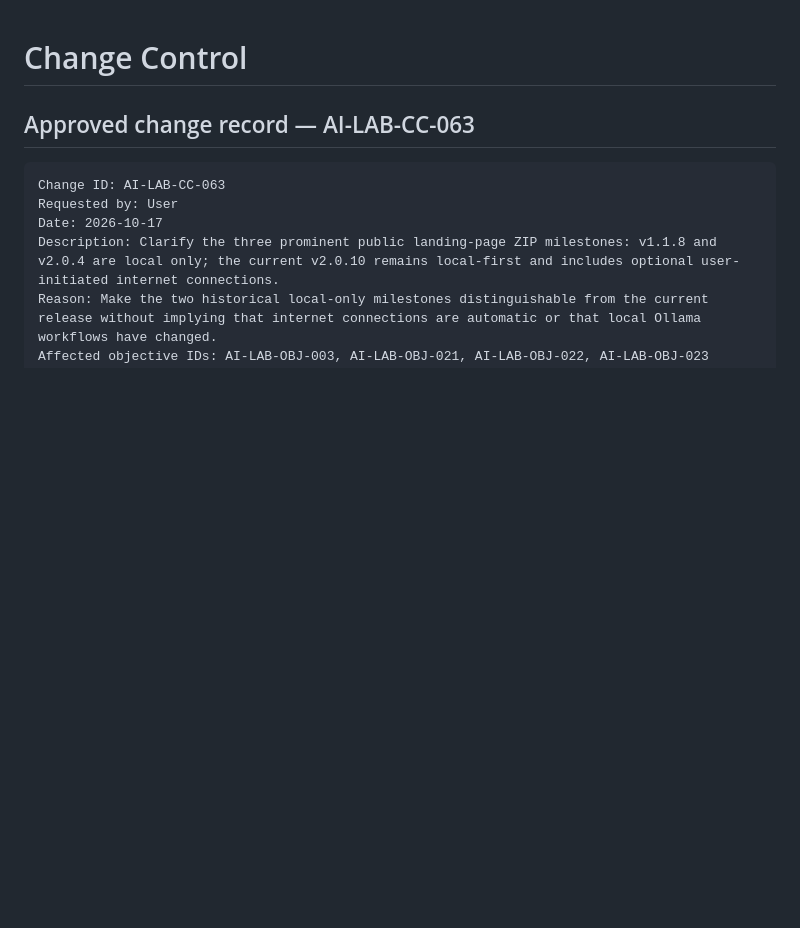
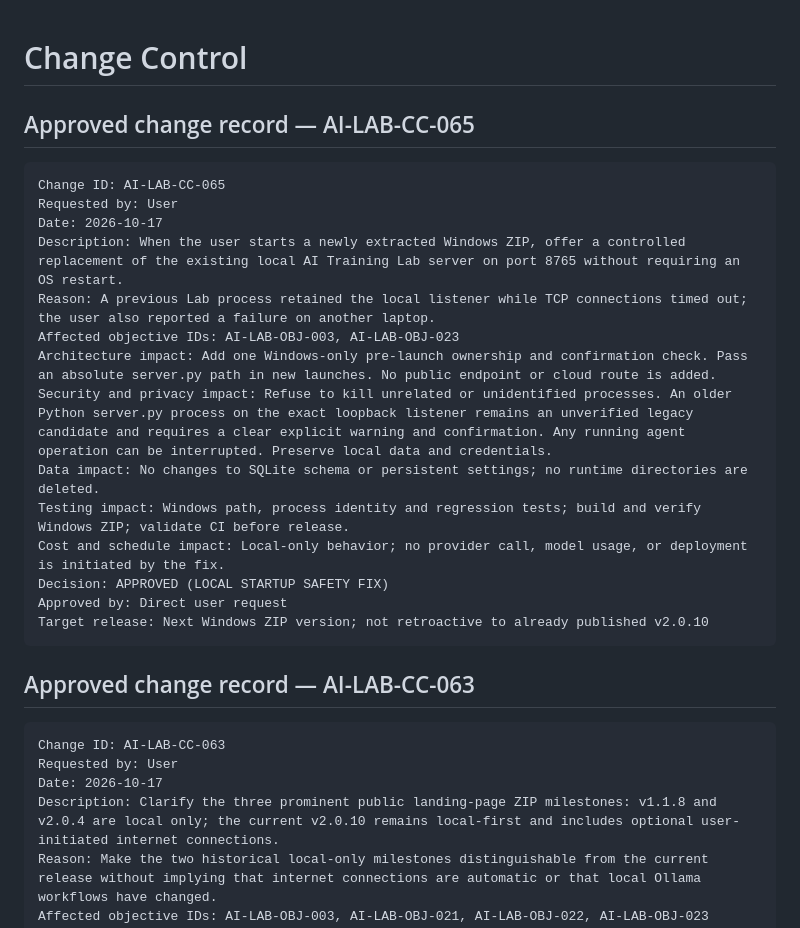
Before and after one commit to mmark76/Markellos-Ecosystem-AI-Agents-Lab, a Markdown page: CHANGE_CONTROL.md, the part around the change. Drawn GitHub-style; blank space fills up the shorter version.

Commit message:
docs(governance): record approved Windows local server replacement scope

````diff
--- a/CHANGE_CONTROL.md
+++ b/CHANGE_CONTROL.md
@@ -1,4 +1,23 @@
 # Change Control
+
+## Approved change record — AI-LAB-CC-065
+
+```text
+Change ID: AI-LAB-CC-065
+Requested by: User
+Date: 2026-10-17
+Description: When the user starts a newly extracted Windows ZIP, offer a controlled replacement of the existing local AI Training Lab server on port 8765 without requiring an OS restart.
+Reason: A previous Lab process retained the local listener while TCP connections timed out; the user also reported a failure on another laptop.
+Affected objective IDs: AI-LAB-OBJ-003, AI-LAB-OBJ-023
+Architecture impact: Add one Windows-only pre-launch ownership and confirmation check. Pass an absolute server.py path in new launches. No public endpoint or cloud route is added.
+Security and privacy impact: Refuse to kill unrelated or unidentified processes. An older Python server.py process on the exact loopback listener remains an unverified legacy candidate and requires a clear explicit warning and confirmation. Any running agent operation can be interrupted. Preserve local data and credentials.
+Data impact: No changes to SQLite schema or persistent settings; no runtime directories are deleted.
+Testing impact: Windows path, process identity and regression tests; build and verify Windows ZIP; validate CI before release.
+Cost and schedule impact: Local-only behavior; no provider call, model usage, or deployment is initiated by the fix.
+Decision: APPROVED (LOCAL STARTUP SAFETY FIX)
+Approved by: Direct user request
+Target release: Next Windows ZIP version; not retroactive to already published v2.0.10
+```
 
 ## Approved change record — AI-LAB-CC-063
 
````
